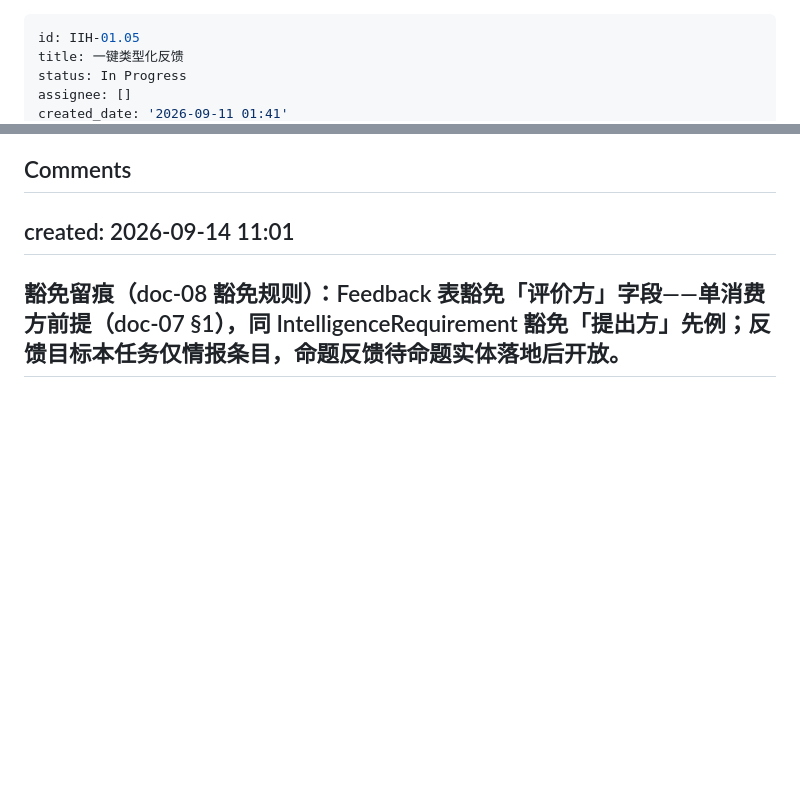
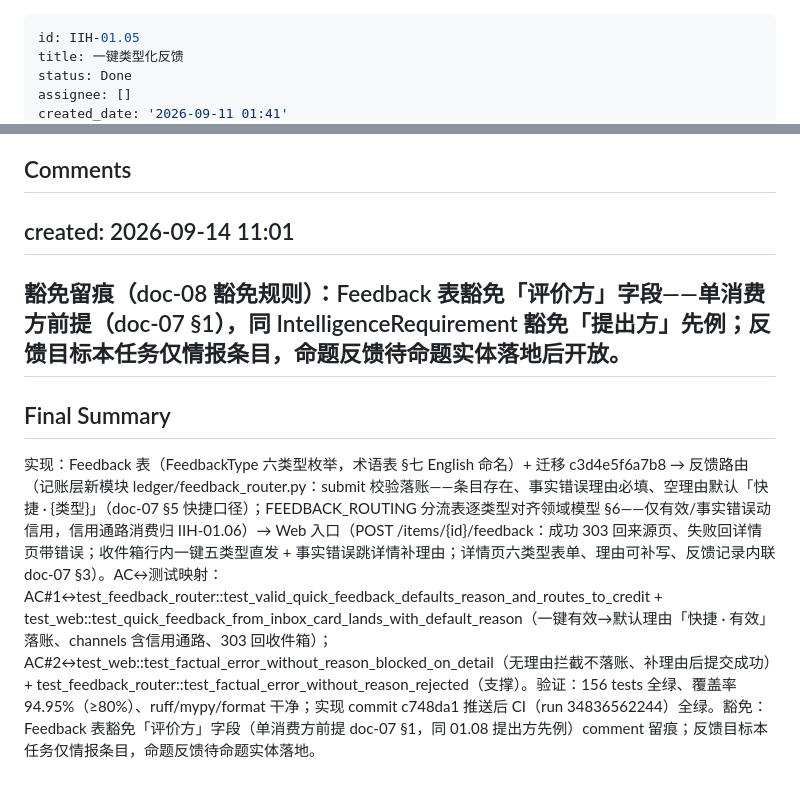
Before and after one commit to leoricmaster/iih, a Markdown page: backlog/tasks/iih-01.05 - 一键类型化反馈.md, 2 parts joined by grey strips. Drawn GitHub-style; blank space fills up the shorter version.

Commit message:
IIH-01.05 任务收尾：AC/DoD 勾选 + final summary（CI 绿后关闭）
Co-Authored-By: Claude Opus 4.7 <noreply@anthropic.com>

```diff
--- a/backlog/tasks/iih-01.05 - 一键类型化反馈.md
+++ b/backlog/tasks/iih-01.05 - 一键类型化反馈.md
@@ -1,6 +1,6 @@
 ---
 id: IIH-01.05
 title: 一键类型化反馈
-status: In Progress
+status: Done
 assignee: []
 created_date: '2026-09-11 01:41'
@@ -63,3 +63,9 @@ created: 2026-09-14 11:01
 豁免留痕（doc-08 豁免规则）：Feedback 表豁免「评价方」字段——单消费方前提（doc-07 §1），同 IntelligenceRequirement 豁免「提出方」先例；反馈目标本任务仅情报条目，命题反馈待命题实体落地后开放。
 ---
 <!-- COMMENTS:END -->
+
+## Final Summary
+
+<!-- SECTION:FINAL_SUMMARY:BEGIN -->
+实现：Feedback 表（FeedbackType 六类型枚举，术语表 §七 English 命名）+ 迁移 c3d4e5f6a7b8 → 反馈路由（记账层新模块 ledger/feedback_router.py：submit 校验落账——条目存在、事实错误理由必填、空理由默认「快捷 · {类型}」（doc-07 §5 快捷口径）；FEEDBACK_ROUTING 分流表逐类型对齐领域模型 §6——仅有效/事实错误动信用，信用通路消费归 IIH-01.06）→ Web 入口（POST /items/{id}/feedback：成功 303 回来源页、失败回详情页带错误；收件箱行内一键五类型直发 + 事实错误跳详情补理由；详情页六类型表单、理由可补写、反馈记录内联 doc-07 §3）。AC↔测试映射：AC#1↔test_feedback_router::test_valid_quick_feedback_defaults_reason_and_routes_to_credit + test_web::test_quick_feedback_from_inbox_card_lands_with_default_reason（一键有效→默认理由「快捷 · 有效」落账、channels 含信用通路、303 回收件箱）；AC#2↔test_web::test_factual_error_without_reason_blocked_on_detail（无理由拦截不落账、补理由后提交成功）+ test_feedback_router::test_factual_error_without_reason_rejected（支撑）。验证：156 tests 全绿、覆盖率 94.95%（≥80%）、ruff/mypy/format 干净；实现 commit c748da1 推送后 CI（run 34836562244）全绿。豁免：Feedback 表豁免「评价方」字段（单消费方前提 doc-07 §1，同 01.08 提出方先例）comment 留痕；反馈目标本任务仅情报条目，命题反馈待命题实体落地。
+<!-- SECTION:FINAL_SUMMARY:END -->
```
Also changed, not shown: other parts of backlog/tasks/iih-01.05 - 一键类型化反馈.md (+4 -4 lines).
